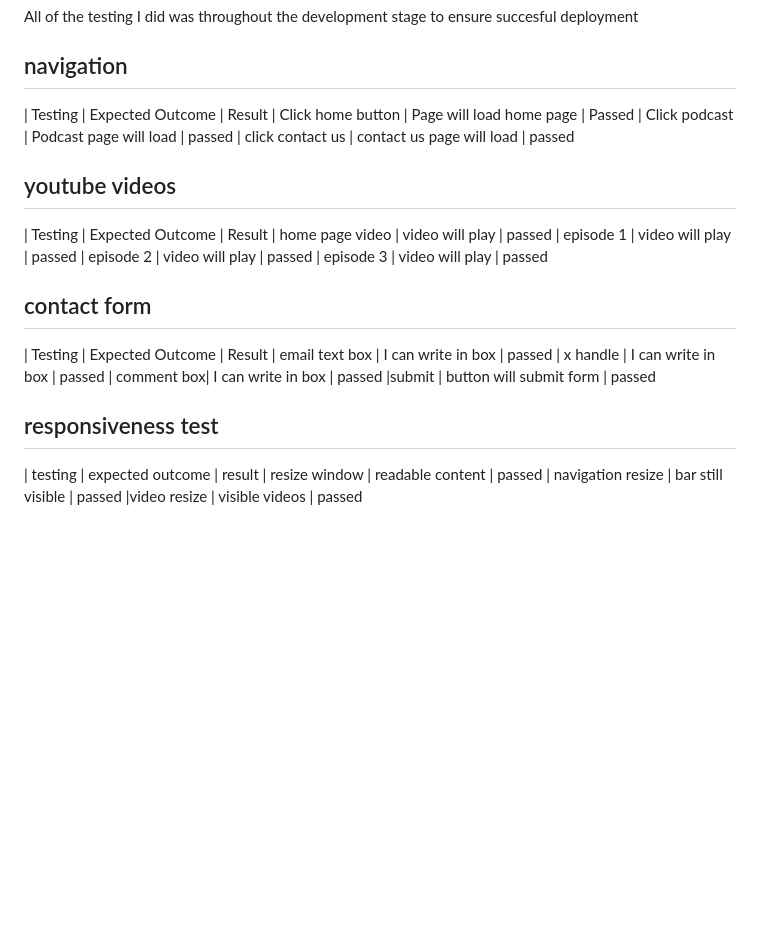
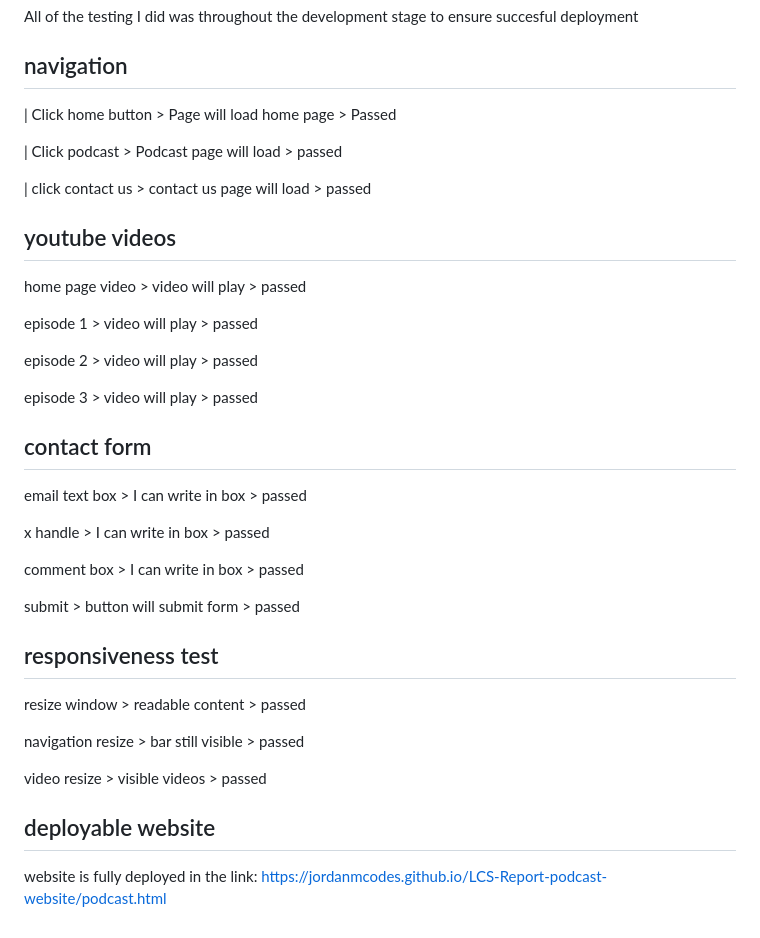
Before and after one commit to jordanmcodes/LCS-Report-podcast-website, a Markdown page: README.md, the part around the change. Drawn GitHub-style; blank space fills up the shorter version.

Commit message:
new testing

```diff
--- a/README.md
+++ b/README.md
@@ -140,27 +140,40 @@ All website code - html and css was written by me. Any code that is commented wa
 
 All of the testing I did was throughout the development stage to ensure succesful deployment
 ## navigation
-| Testing | Expected Outcome | Result
-| Click home button | Page will load home page | Passed
-| Click podcast | Podcast page will load | passed
-| click contact us | contact us page will load | passed
+
+| Click home button > Page will load home page > Passed
+
+| Click podcast > Podcast page will load > passed
+
+| click contact us > contact us page will load > passed
 
 ## youtube videos
-| Testing | Expected Outcome | Result
-| home page video | video will play | passed
-| episode 1 | video will play | passed
-| episode 2 | video will play | passed
-| episode 3 | video will play | passed
+
+home page video > video will play > passed
+
+episode 1 > video will play > passed
+
+episode 2 > video will play > passed
+
+episode 3 > video will play > passed
 
 ## contact form
-| Testing | Expected Outcome | Result
-| email text box | I can write in box | passed
-| x handle | I can write in box | passed
-| comment box| I can write in box | passed
-|submit | button will submit form | passed
+
+ email text box > I can write in box > passed
+
+ x handle > I can write in box > passed
+
+ comment box > I can write in box > passed
+
+ submit > button will submit form > passed
 
 ## responsiveness test
-| testing | expected outcome | result
-| resize window | readable content | passed
-| navigation resize | bar still visible | passed
-|video resize | visible videos | passed
+resize window > readable content > passed
+
+navigation resize > bar still visible > passed
+
+video resize > visible videos > passed
+
+## deployable website
+
+website is fully deployed in the link: https://jordanmcodes.github.io/LCS-Report-podcast-website/podcast.html
```
